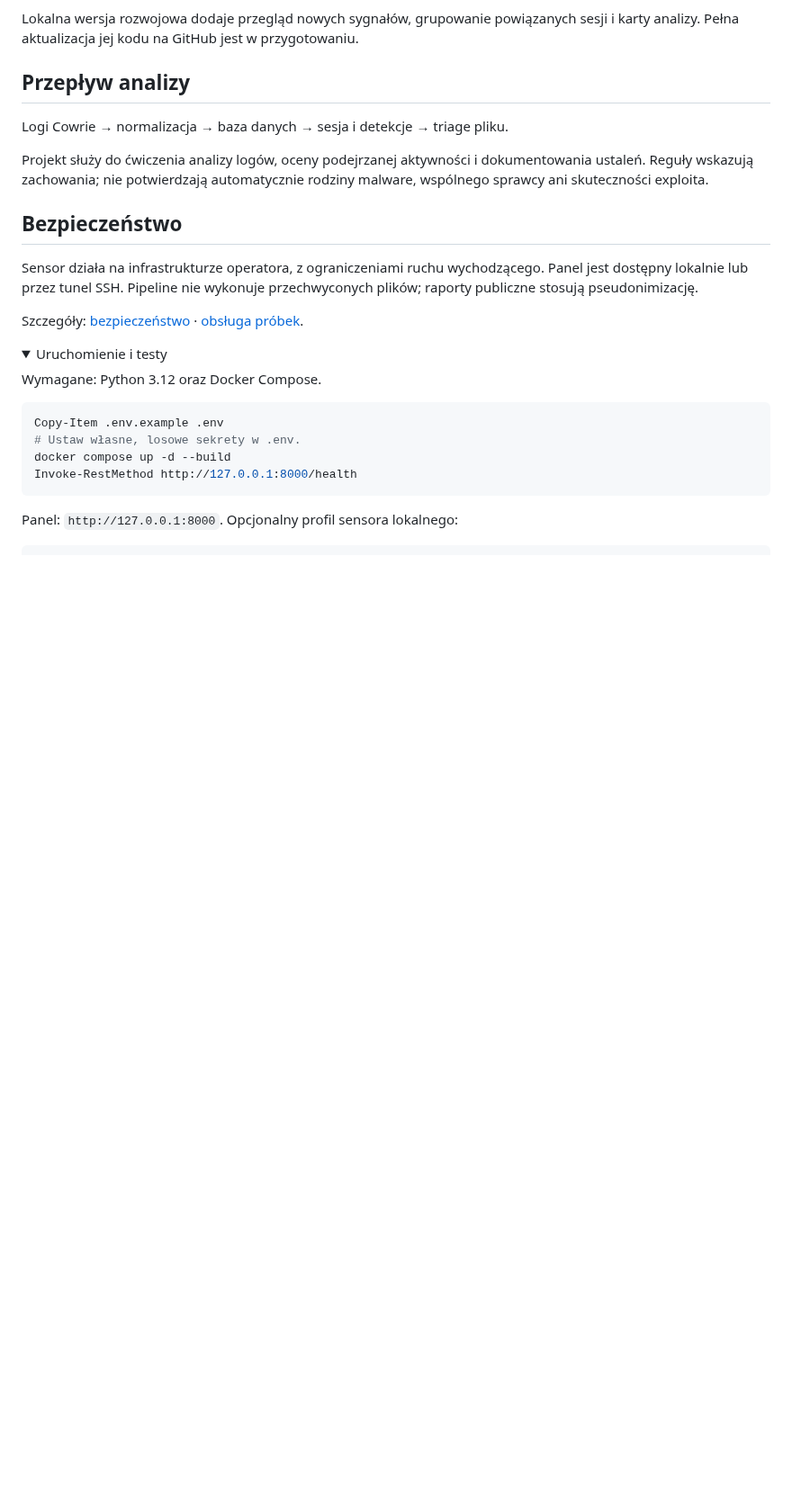
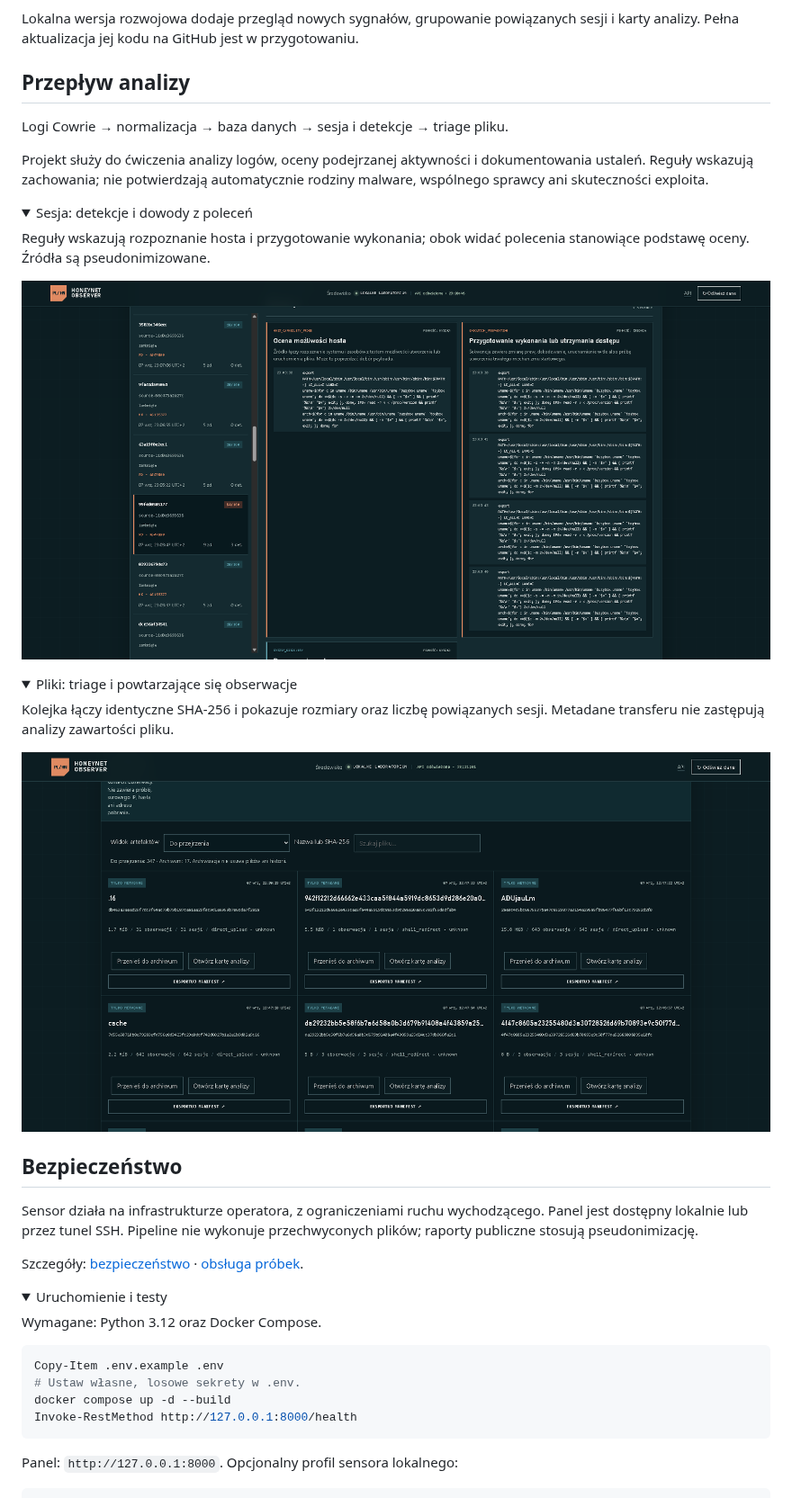
Before and after one commit to aldladla/pl-honeynet-observer, a Markdown page: README.md, the part around one of its changes. Shown at 90% size. GitHub-like rendering; pictures changed too: docs/images/artifact-triage-20260907.png (added), docs/images/session-evidence-20260907.png (added); folded sections open; blank space fills up the shorter version.

Commit message:
docs: add operator screenshots of overview, evidence and triage

```diff
--- a/README.md
+++ b/README.md
@@ -25,6 +30,26 @@ Logi Cowrie → normalizacja → baza danych → sesja i detekcje → triage pli
 Projekt służy do ćwiczenia analizy logów, oceny podejrzanej aktywności
 i dokumentowania ustaleń. Reguły wskazują zachowania; nie potwierdzają
 automatycznie rodziny malware, wspólnego sprawcy ani skuteczności exploita.
+
+<details>
+<summary>Sesja: detekcje i dowody z poleceń</summary>
+
+Reguły wskazują rozpoznanie hosta i przygotowanie wykonania; obok widać
+polecenia stanowiące podstawę oceny. Źródła są pseudonimizowane.
+
+![Detekcje zachowań wraz z poleceniami w sesji](docs/images/session-evidence-20260907.png)
+
+</details>
+
+<details>
+<summary>Pliki: triage i powtarzające się obserwacje</summary>
+
+Kolejka łączy identyczne SHA-256 i pokazuje rozmiary oraz liczbę powiązanych
+sesji. Metadane transferu nie zastępują analizy zawartości pliku.
+
+![Kolejka plików z liczbą obserwacji i powiązanych sesji](docs/images/artifact-triage-20260907.png)
+
+</details>
 
 ## Bezpieczeństwo
 
```
Also changed, not shown: other parts of README.md (+5 -0 lines), docs/images/observer-overview-20260907.png (added).
